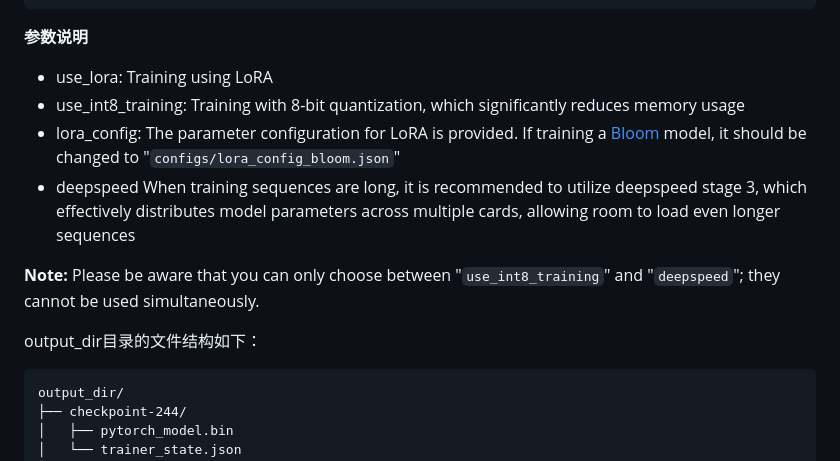
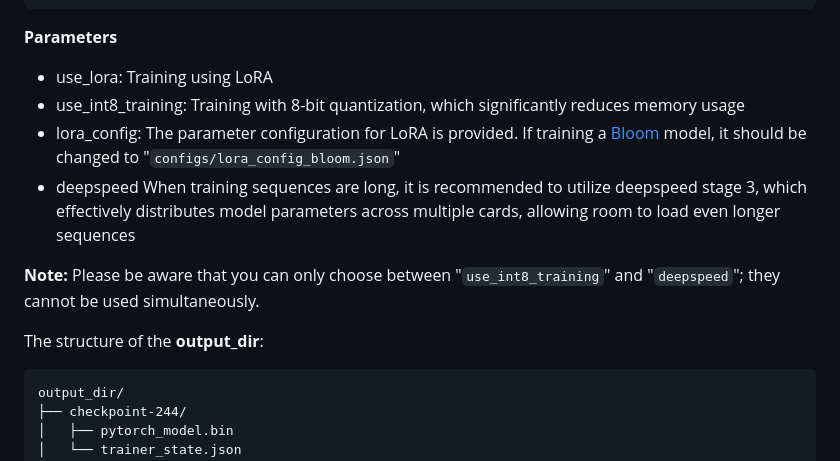
Before and after one commit to Dai-shen/CALM-train, a Markdown page: README.md, the part around the change. GitHub-like rendering.

````diff
--- a/README.md
+++ b/README.md
@@ -100,7 +100,7 @@ nohup torchrun --nproc_per_node 2 src/entry_point/sft_train.py \
     > ${log_dir}/train.log 2>&1 &
 ```
 
-**参数说明**
+**Parameters**
 
 * use_lora: Training using LoRA
 * use_int8_training: Training with 8-bit quantization, which significantly reduces memory usage
@@ -109,7 +109,7 @@ nohup torchrun --nproc_per_node 2 src/entry_point/sft_train.py \
 
 **Note:** Please be aware that you can only choose between "`use_int8_training`" and "`deepspeed`"; they cannot be used simultaneously.
 
-output_dir目录的文件结构如下：
+The structure of the **output_dir**:
 
 ```
 output_dir/
````
